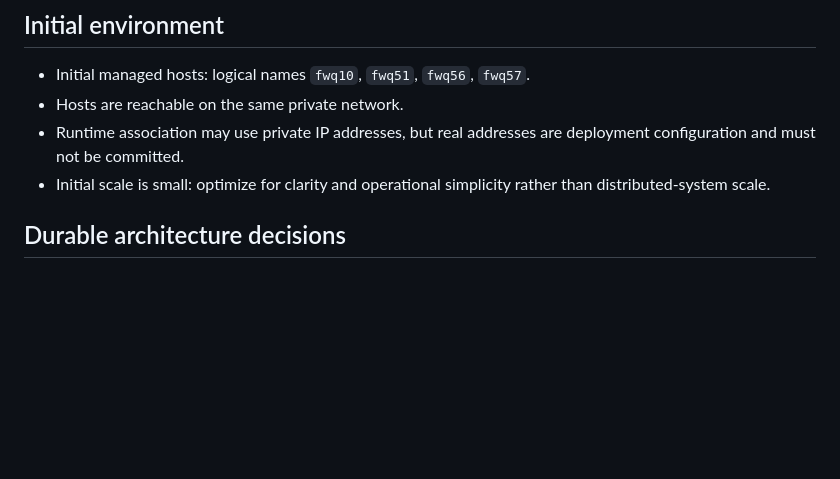
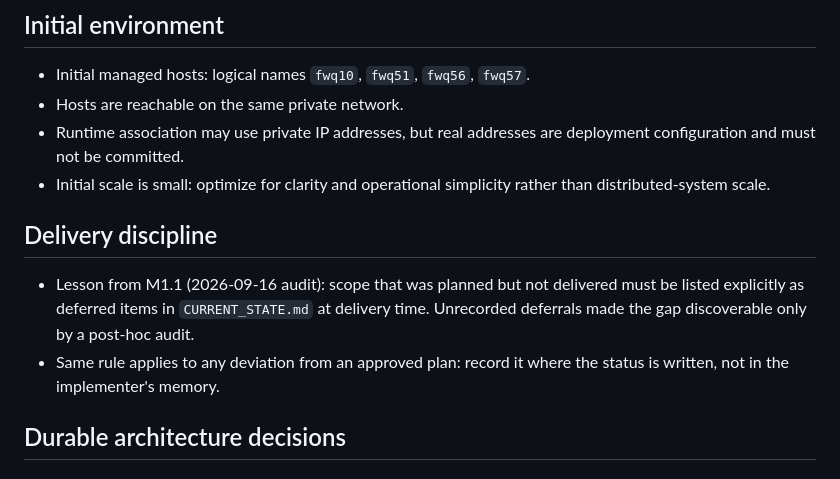
Before and after one commit to mumu-140/LabServer, a Markdown page: docs/PROJECT_KNOWLEDGE.md, the part around the change. Rendered like a GitHub page; blank space fills up the shorter version.

Commit message:
docs: propose M2-A production auth adapter design
Add the proposed design for the production human authentication adapter:
username/password (argon2id) credentials, server-side sessions in SQLite,
Core-owned auth endpoints proxied by the Web login page, one-time admin
bootstrap CLI, and migration 0003. Also record the M1.1 delivery-discipline
lesson in PROJECT_KNOWLEDGE (deferred items must be explicit at delivery).

```diff
--- a/docs/PROJECT_KNOWLEDGE.md
+++ b/docs/PROJECT_KNOWLEDGE.md
@@ -20,6 +20,11 @@ It is intentionally not a batch scheduler or general infrastructure-management p
 - Hosts are reachable on the same private network.
 - Runtime association may use private IP addresses, but real addresses are deployment configuration and must not be committed.
 - Initial scale is small: optimize for clarity and operational simplicity rather than distributed-system scale.
+
+## Delivery discipline
+
+- Lesson from M1.1 (2026-09-16 audit): scope that was planned but not delivered must be listed explicitly as deferred items in `CURRENT_STATE.md` at delivery time. Unrecorded deferrals made the gap discoverable only by a post-hoc audit.
+- Same rule applies to any deviation from an approved plan: record it where the status is written, not in the implementer's memory.
 
 ## Durable architecture decisions
 
```
Also changed, not shown: 1 other file.
